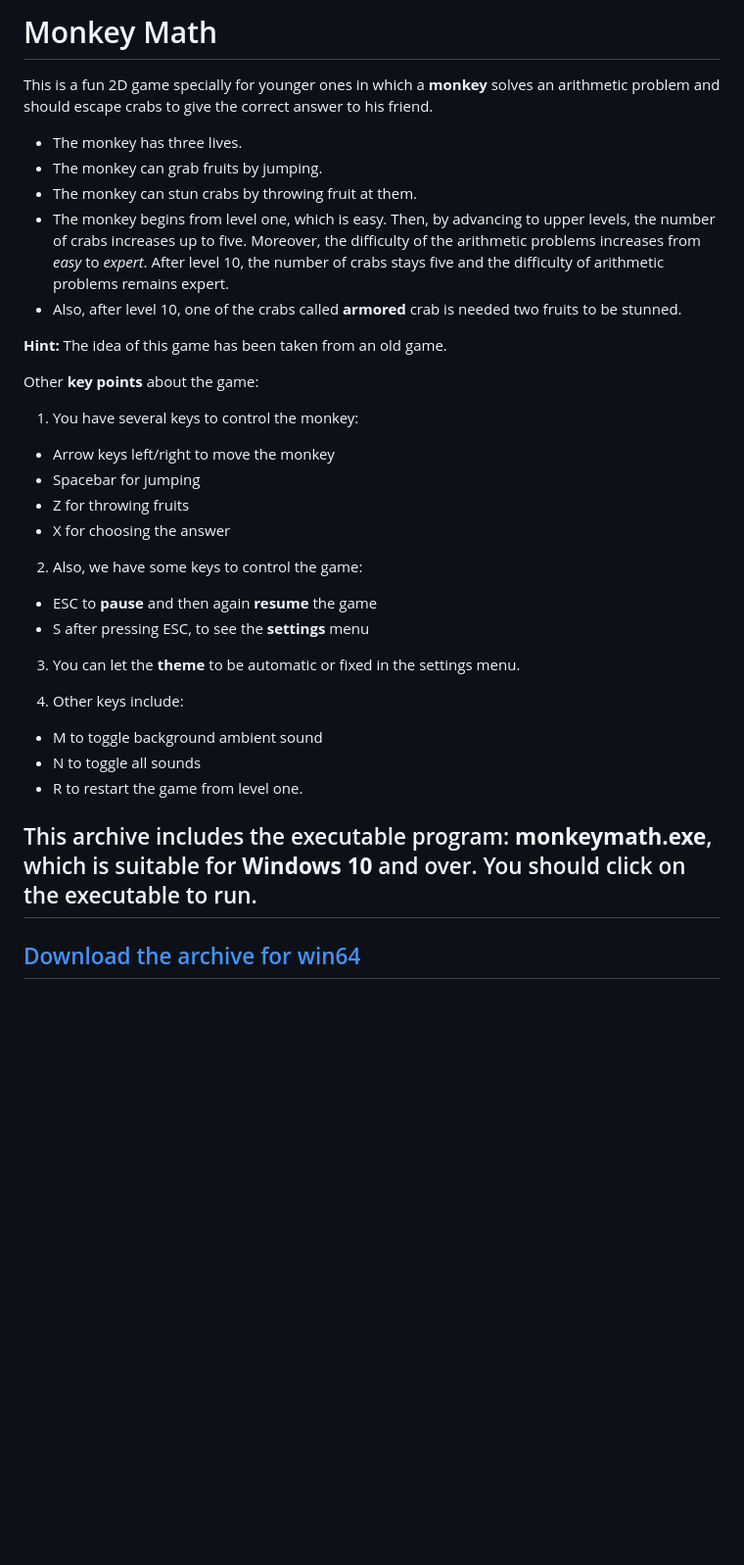
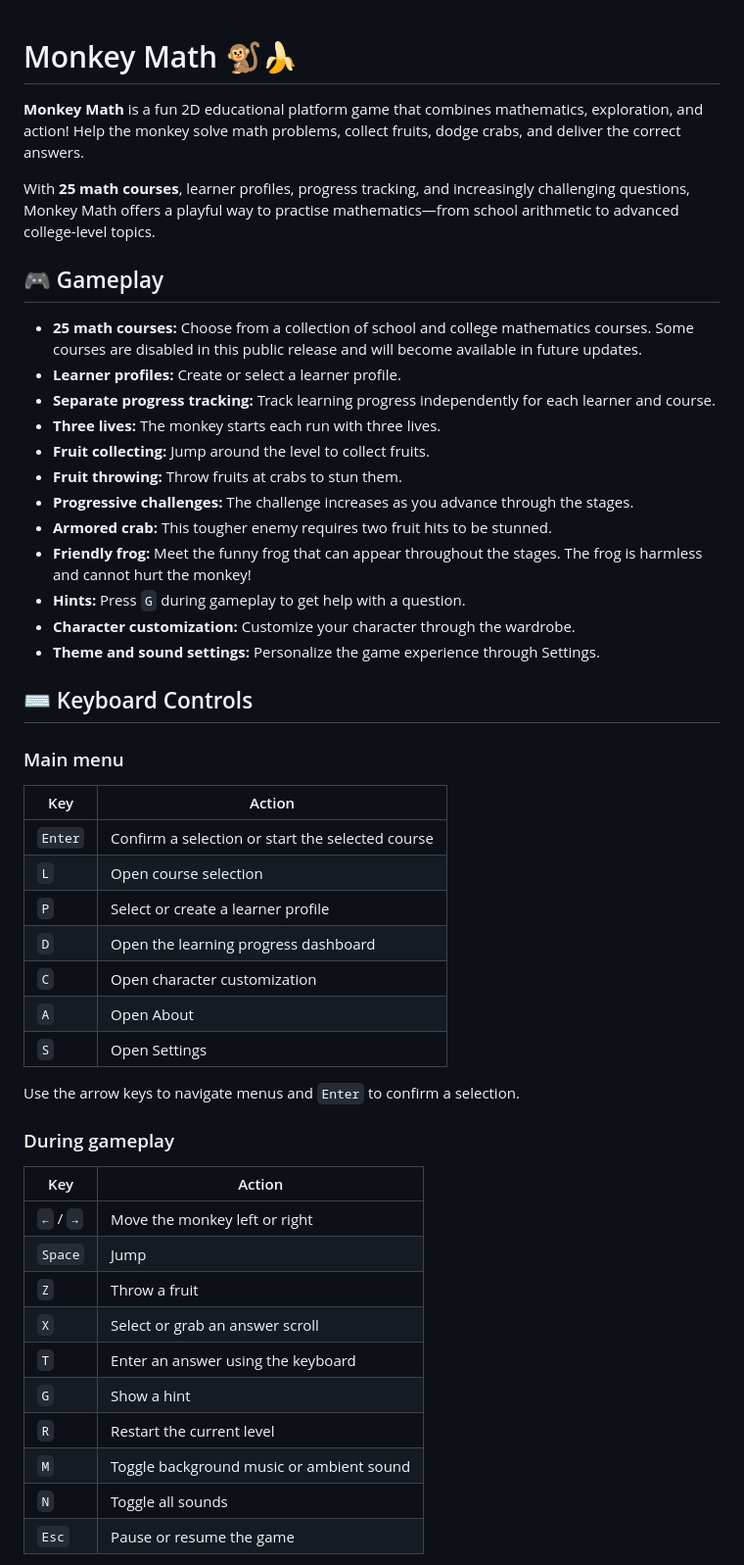
Before and after one commit to ostad-ai/MonkeyMath, a Markdown page: README.md, the part around one of its changes. Shown at 98% size. Drawn GitHub-style; blank space fills up the shorter version.

Commit message:
MonkeyMath, version 0.1

```diff
--- a/README.md
+++ b/README.md
@@ -1,30 +1,53 @@
-# Monkey Math
-This is a fun 2D game specially for younger ones in which a **monkey** solves an arithmetic problem and should escape crabs to give the correct answer to his friend.
- - The monkey has three lives.
- - The monkey can grab fruits by jumping.
- - The monkey can stun crabs by throwing fruit at them.
- - The monkey begins from level one, which is easy. Then, by advancing to upper levels, the number of crabs increases up to five. Moreover, the difficulty of the arithmetic problems increases from *easy* to *expert*. After level 10, the number of crabs stays five and the difficulty of arithmetic problems remains expert.
- - Also, after level 10, one of the crabs called **armored** crab is needed two fruits to be stunned.
 
-**Hint:** The idea of this game has been taken from an old game.
+# Monkey Math 🐒🍌
 
-Other **key points** about the game:
-1. You have several keys to control the monkey:
- - Arrow keys left/right to move the monkey
- - Spacebar for jumping
- - Z for throwing fruits
- - X for choosing the answer
+**Monkey Math** is a fun 2D educational platform game that combines mathematics, exploration, and action! Help the monkey solve math problems, collect fruits, dodge crabs, and deliver the correct answers.
 
-2. Also, we have some keys to control the game:
- - ESC to **pause** and then again **resume** the game
- - S after pressing ESC, to see the **settings** menu
+With **25 math courses**, learner profiles, progress tracking, and increasingly challenging questions, Monkey Math offers a playful way to practise mathematics—from school arithmetic to advanced college-level topics.
 
-3. You can let the **theme** to be automatic or fixed in the settings menu.
+## 🎮 Gameplay
 
-4. Other keys include:
- - M to toggle background ambient sound
- - N to toggle all sounds
- - R to restart the game from level one.
+- **25 math courses:** Choose from a collection of school and college mathematics courses. Some courses are disabled in this public release and will become available in future updates.
+- **Learner profiles:** Create or select a learner profile.
+- **Separate progress tracking:** Track learning progress independently for each learner and course.
+- **Three lives:** The monkey starts each run with three lives.
+- **Fruit collecting:** Jump around the level to collect fruits.
+- **Fruit throwing:** Throw fruits at crabs to stun them.
+- **Progressive challenges:** The challenge increases as you advance through the stages.
+- **Armored crab:** This tougher enemy requires two fruit hits to be stunned.
+- **Friendly frog:** Meet the funny frog that can appear throughout the stages. The frog is harmless and cannot hurt the monkey!
+- **Hints:** Press `G` during gameplay to get help with a question.
+- **Character customization:** Customize your character through the wardrobe.
+- **Theme and sound settings:** Personalize the game experience through Settings.
 
-## This archive includes the executable program: **monkeymath.exe**, which is suitable for **Windows 10** and over. You should click on the executable to run.
-[Download the archive for win64](https://drive.google.com/file/d/1FvXaWrm6FqTSYSwHE5OzstEczbmffpR0/view?usp=sharing)
+## ⌨️ Keyboard Controls
+
+### Main menu
+
+| Key | Action |
+|---|---|
+| `Enter` | Confirm a selection or start the selected course |
+| `L` | Open course selection |
+| `P` | Select or create a learner profile |
+| `D` | Open the learning progress dashboard |
+| `C` | Open character customization |
+| `A` | Open About |
+| `S` | Open Settings |
+
+Use the arrow keys to navigate menus and `Enter` to confirm a selection.
+
+### During gameplay
+
+| Key | Action |
+|---|---|
+| `←` / `→` | Move the monkey left or right |
+| `Space` | Jump |
+| `Z` | Throw a fruit |
+| `X` | Select or grab an answer scroll |
+| `T` | Enter an answer using the keyboard |
+| `G` | Show a hint |
+| `R` | Restart the current level |
+| `M` | Toggle background music or ambient sound |
+| `N` | Toggle all sounds |
+| `Esc` | Pause or resume the game |
+
```
Also changed, not shown: other parts of README.md (+68 -2 lines), Media/ver-0-1.jpg (added).
